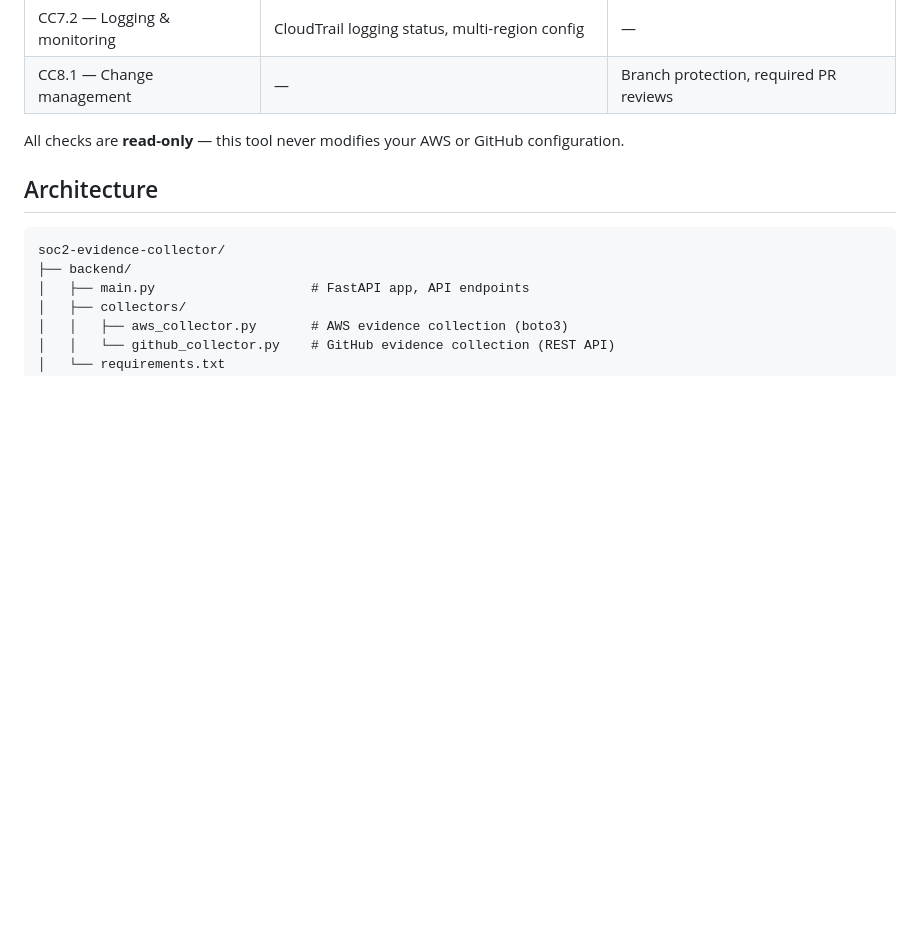
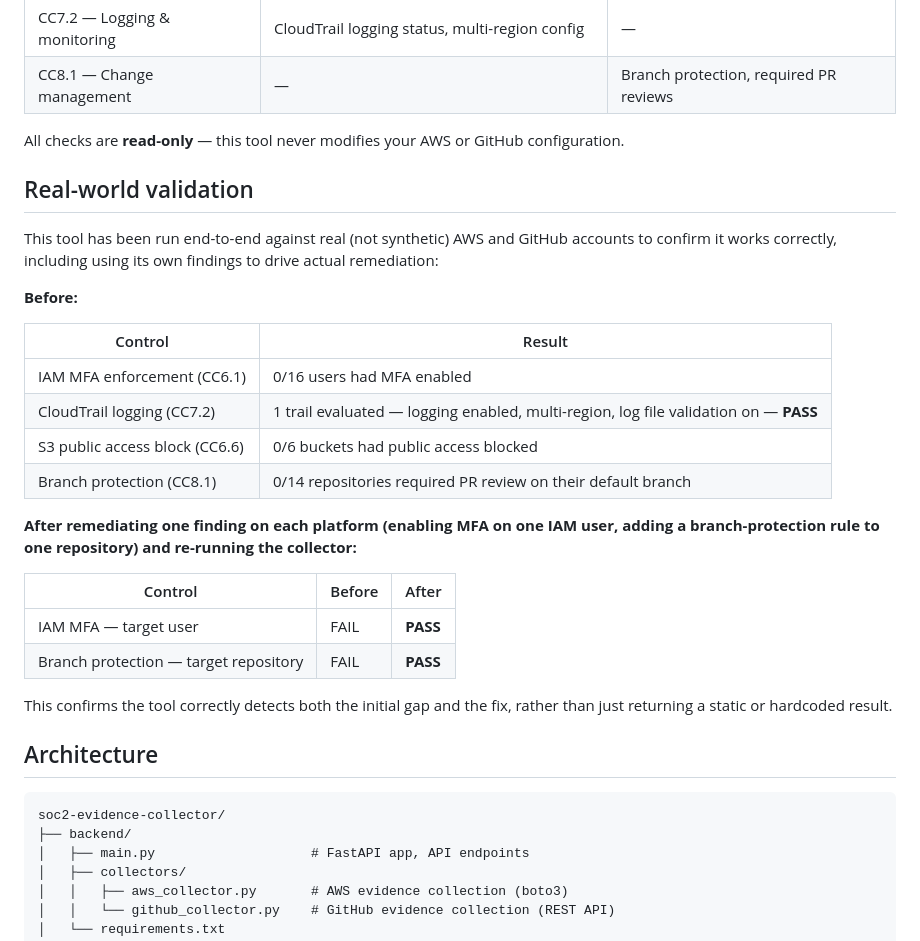
Before and after one commit to sumansetty12/SOC2, a Markdown page: README.md, the part around the change. Rendered like a GitHub page; blank space fills up the shorter version.

Commit message:
Add Real-World Validation section to README
Co-Authored-By: Claude Sonnet 5 <noreply@anthropic.com>

```diff
--- a/README.md
+++ b/README.md
@@ -22,6 +22,28 @@ Early-stage startups and small engineering teams (typically 2-50 engineers) purs
 | CC8.1 — Change management | — | Branch protection, required PR reviews |
 
 All checks are **read-only** — this tool never modifies your AWS or GitHub configuration.
+
+## Real-world validation
+
+This tool has been run end-to-end against real (not synthetic) AWS and GitHub accounts to confirm it works correctly, including using its own findings to drive actual remediation:
+
+**Before:**
+
+| Control | Result |
+|---|---|
+| IAM MFA enforcement (CC6.1) | 0/16 users had MFA enabled |
+| CloudTrail logging (CC7.2) | 1 trail evaluated — logging enabled, multi-region, log file validation on — **PASS** |
+| S3 public access block (CC6.6) | 0/6 buckets had public access blocked |
+| Branch protection (CC8.1) | 0/14 repositories required PR review on their default branch |
+
+**After remediating one finding on each platform (enabling MFA on one IAM user, adding a branch-protection rule to one repository) and re-running the collector:**
+
+| Control | Before | After |
+|---|---|---|
+| IAM MFA — target user | FAIL | **PASS** |
+| Branch protection — target repository | FAIL | **PASS** |
+
+This confirms the tool correctly detects both the initial gap and the fix, rather than just returning a static or hardcoded result.
 
 ## Architecture
 
```
